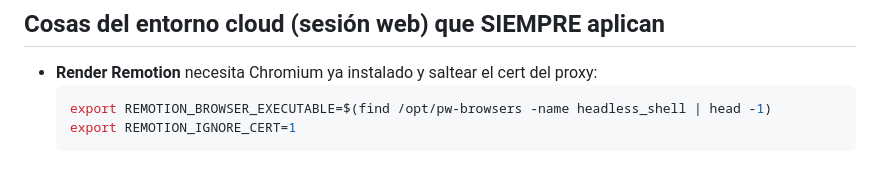
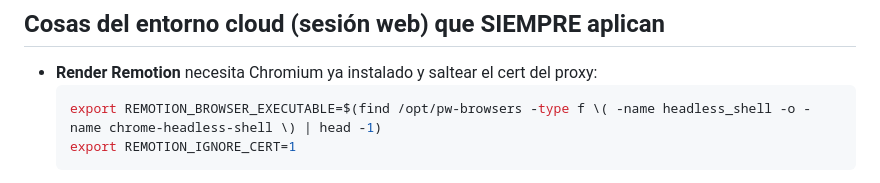
Before and after one commit to desarrollowerkalec-commits/videos_con_claude, a Markdown page: CLAUDE.md, the part around the change. Drawn GitHub-style.

Commit message:
CLAUDE.md: ruta del navegador headless compatible con el binario chrome-headless-shell del entorno cloud
Co-Authored-By: Claude Opus 5.5 <noreply@anthropic.com>
Claude-Session: https://claude.ai/code/session_01VrCqxKLcHk288tpCvTjPJy

````diff
--- a/CLAUDE.md
+++ b/CLAUDE.md
@@ -42,7 +42,7 @@ editar `remotion/src/video.tsx` con el estilo → `stills.sh` (revisar fotograma
 
 - **Render Remotion** necesita Chromium ya instalado y saltear el cert del proxy:
   ```bash
-  export REMOTION_BROWSER_EXECUTABLE=$(find /opt/pw-browsers -name headless_shell | head -1)
+  export REMOTION_BROWSER_EXECUTABLE=$(find /opt/pw-browsers -type f \( -name headless_shell -o -name chrome-headless-shell \) | head -1)
   export REMOTION_IGNORE_CERT=1
   ```
 - **`render.sh` necesita ruta de salida ABSOLUTA** (hace `cd` interno). Ej:
````
